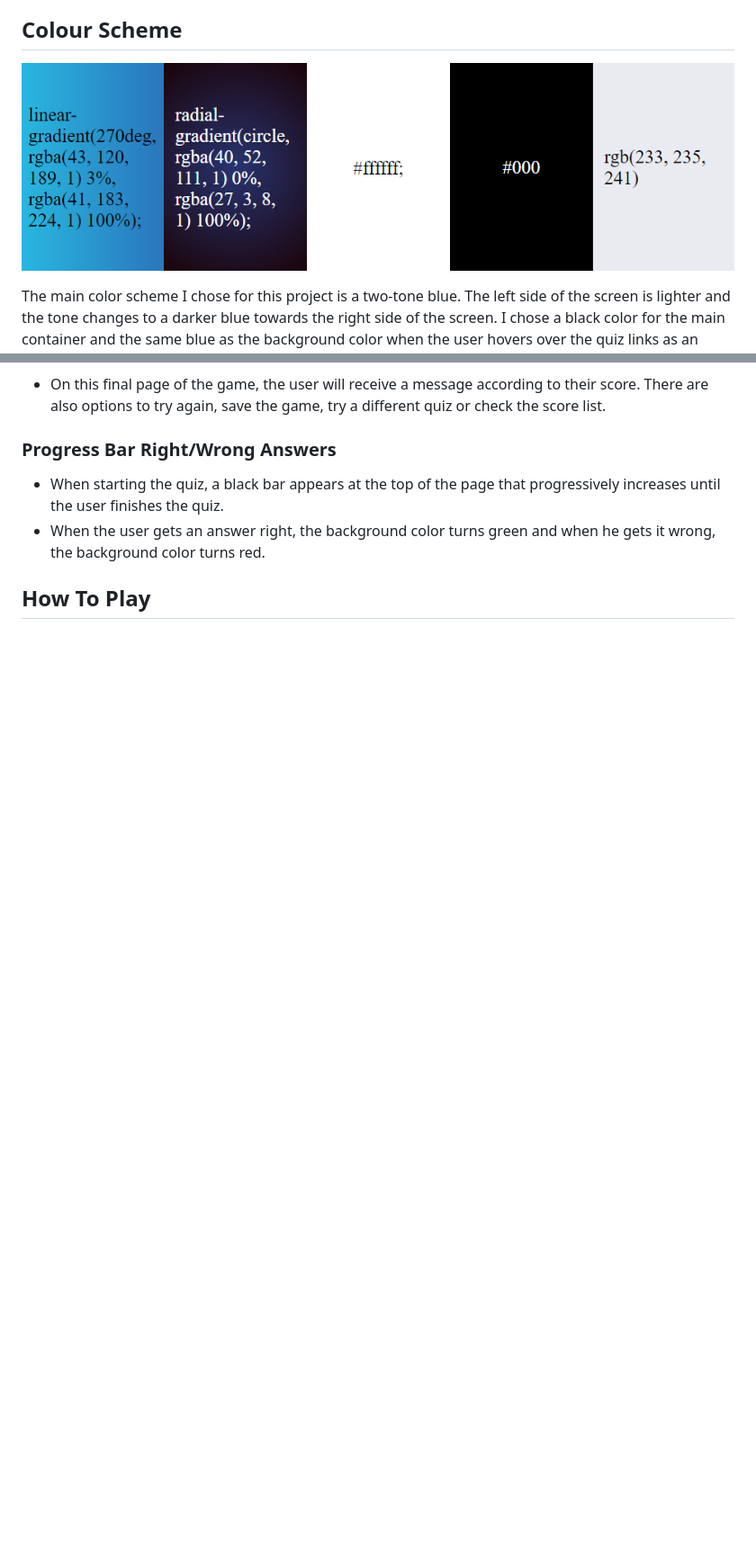
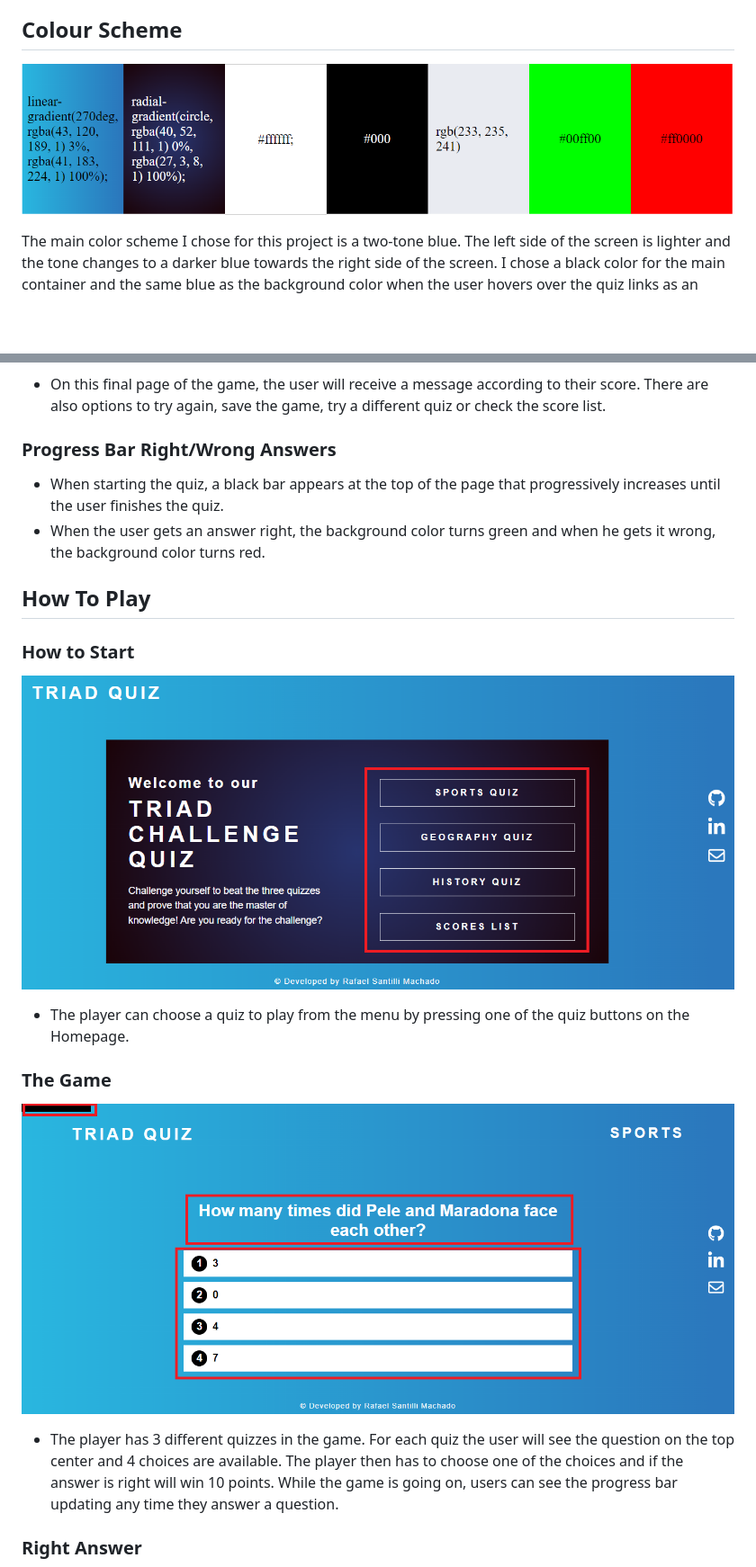
Before and after one commit to RafaelSanM/portfolio_project_2, a Markdown page: README.md, 2 parts joined by grey strips. Shown: that part at 90% size. Drawn GitHub-style; pictures changed too: src/images/images_read.me/color-scheme.png, src/images/images_read.me/howtoplay-img1.png (added), src/images/images_read.me/howtoplay-img2.png (added); blank space fills up the shorter version.

Commit message:
add read.me images

```diff
--- a/README.md
+++ b/README.md
@@ -122,3 +122,17 @@ The main color scheme I chose for this project is a two-tone blue. The left side
 
 <h2>How To Play</h2>
 
+<h3>How to Start</h3>
+
+![](./src/images/images_read.me/howtoplay-img1.png)
+
+  - The player can choose a quiz to play from the menu by pressing one of the quiz buttons on the Homepage.
+
+<h3>The Game</h3>
+
+![](./src/images/images_read.me/howtoplay-img2.png)
+
+ - The player has 3 different quizzes in the game. For each quiz the user will see the question on the top center and 4 choices are available. The player then has to choose one of the choices and if the answer is right will win 10 points. While the game is going on, users can see the progress bar updating any time they answer a question.
+
+<h3>Right Answer</h3>
+
```
Also changed, not shown: other parts of README.md (+8 -0 lines), src/images/images_read.me/howtoplay-img3.png (added), src/images/images_read.me/howtoplay-img4.png (added).
